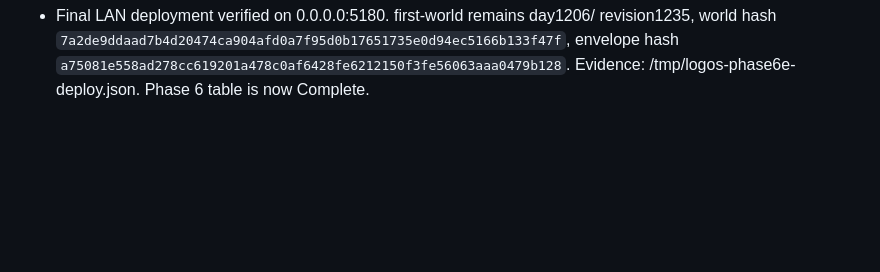
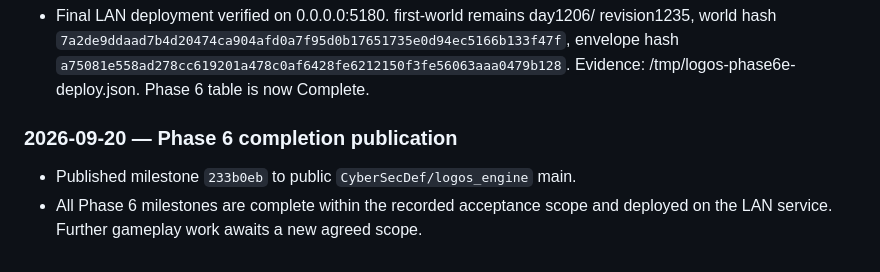
Before and after one commit to CyberSecDef/logos_engine, a Markdown page: DEVELOPMENT.md, the part around the change. GitHub-like rendering; blank space fills up the shorter version.

Commit message:
docs: record phase 6 completion publication

```diff
--- a/DEVELOPMENT.md
+++ b/DEVELOPMENT.md
@@ -2447,3 +2447,9 @@ runoff with sediment conservation, and checksummed storage/path validation.
   `7a2de9ddaad7b4d20474ca904afd0a7f95d0b17651735e0d94ec5166b133f47f`,
   envelope hash `a75081e558ad278cc619201a478c0af6428fe6212150f3fe56063aaa0479b128`.
   Evidence: /tmp/logos-phase6e-deploy.json. Phase 6 table is now Complete.
+
+### 2026-09-20 — Phase 6 completion publication
+
+- Published milestone `233b0eb` to public `CyberSecDef/logos_engine` main.
+- All Phase 6 milestones are complete within the recorded acceptance scope and
+  deployed on the LAN service. Further gameplay work awaits a new agreed scope.
```
